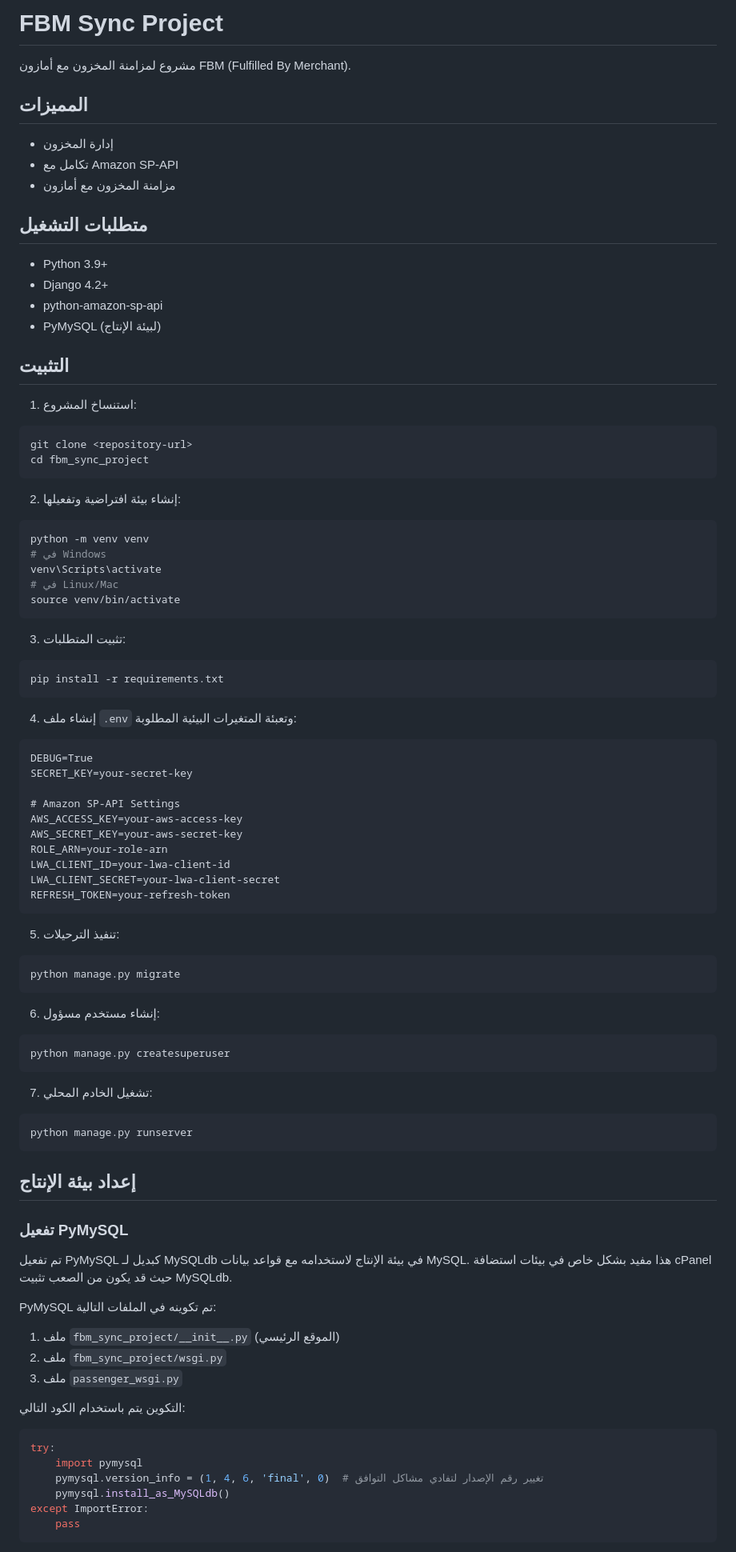
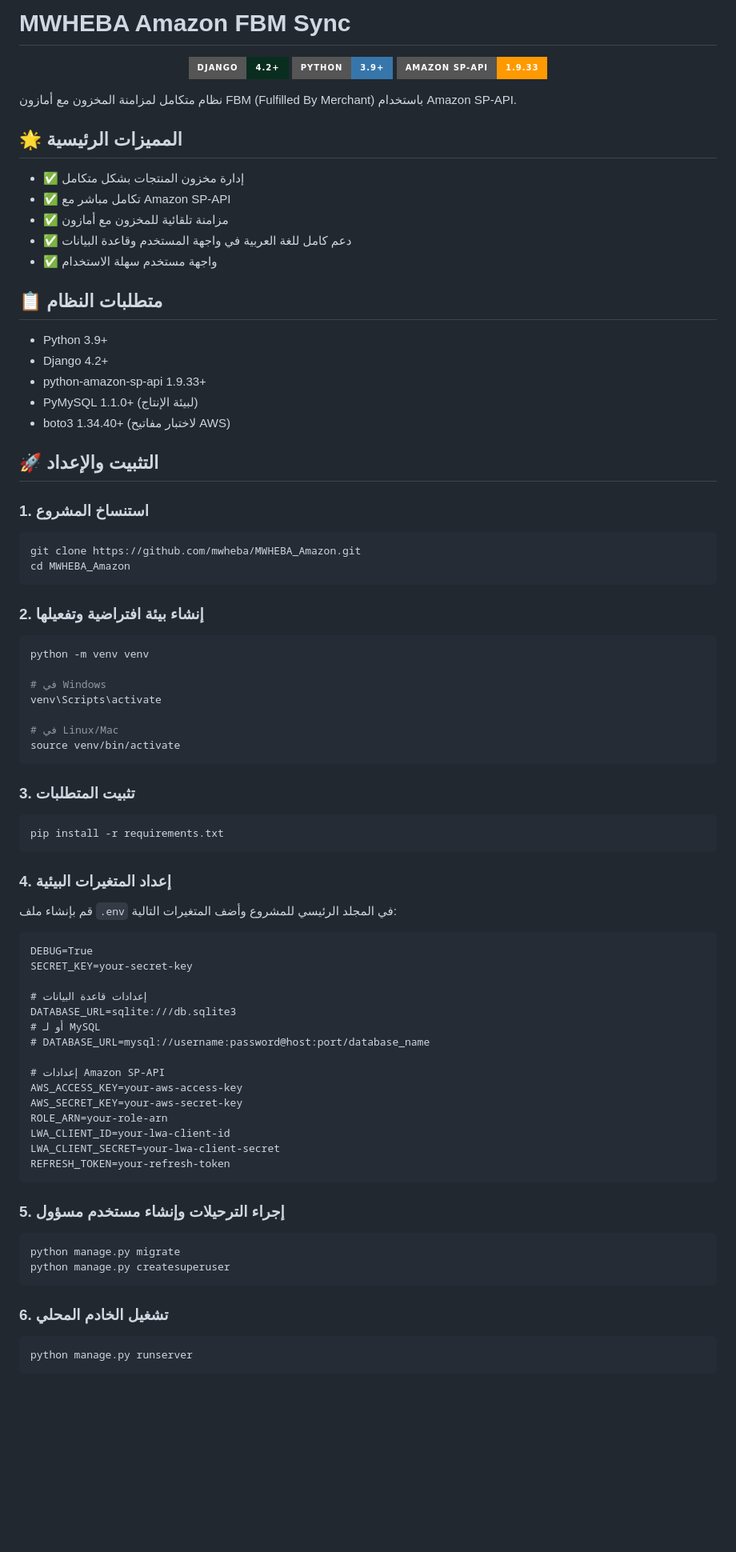
Before and after one commit to MWHEBA/MWHEBA_Amazon, a Markdown page: README.md, the part around one of its changes. Shown at 80% size. GitHub-like rendering; badges without logos; blank space fills up the shorter version.

Commit message:
تحسين ملف README.md وتنسيقه بشكل احترافي

````diff
--- a/README.md
+++ b/README.md
@@ -1,48 +1,70 @@
-# FBM Sync Project
+# MWHEBA Amazon FBM Sync
 
-مشروع لمزامنة المخزون مع أمازون FBM (Fulfilled By Merchant).
+<p align="center">
+  <img src="https://img.shields.io/badge/Django-4.2+-092E20?style=for-the-badge&logo=django&logoColor=white" alt="Django" />
+  <img src="https://img.shields.io/badge/Python-3.9+-3776AB?style=for-the-badge&logo=python&logoColor=white" alt="Python" />
+  <img src="https://img.shields.io/badge/Amazon_SP--API-1.9.33-FF9900?style=for-the-badge&logo=amazon&logoColor=white" alt="Amazon SP-API" />
+</p>
 
-## المميزات
+نظام متكامل لمزامنة المخزون مع أمازون FBM (Fulfilled By Merchant) باستخدام Amazon SP-API.
 
-- إدارة المخزون
-- تكامل مع Amazon SP-API
-- مزامنة المخزون مع أمازون
+## 🌟 المميزات الرئيسية
 
-## متطلبات التشغيل
+- ✅ إدارة مخزون المنتجات بشكل متكامل
+- ✅ تكامل مباشر مع Amazon SP-API
+- ✅ مزامنة تلقائية للمخزون مع أمازون
+- ✅ دعم كامل للغة العربية في واجهة المستخدم وقاعدة البيانات
+- ✅ واجهة مستخدم سهلة الاستخدام
+
+## 📋 متطلبات النظام
 
 - Python 3.9+
 - Django 4.2+
-- python-amazon-sp-api
-- PyMySQL (لبيئة الإنتاج)
+- python-amazon-sp-api 1.9.33+
+- PyMySQL 1.1.0+ (لبيئة الإنتاج)
+- boto3 1.34.40+ (لاختبار مفاتيح AWS)
 
-## التثبيت
+## 🚀 التثبيت والإعداد
 
-1. استنساخ المشروع:
+### 1. استنساخ المشروع
+
 ```bash
-git clone <repository-url>
-cd fbm_sync_project
+git clone https://github.com/mwheba/MWHEBA_Amazon.git
+cd MWHEBA_Amazon
 ```
 
-2. إنشاء بيئة افتراضية وتفعيلها:
+### 2. إنشاء بيئة افتراضية وتفعيلها
+
 ```bash
 python -m venv venv
+
 # في Windows
 venv\Scripts\activate
+
 # في Linux/Mac
 source venv/bin/activate
 ```
 
-3. تثبيت المتطلبات:
+### 3. تثبيت المتطلبات
+
 ```bash
 pip install -r requirements.txt
 ```
 
-4. إنشاء ملف `.env` وتعبئة المتغيرات البيئية المطلوبة:
+### 4. إعداد المتغيرات البيئية
+
+قم بإنشاء ملف `.env` في المجلد الرئيسي للمشروع وأضف المتغيرات التالية:
+
 ```
 DEBUG=True
 SECRET_KEY=your-secret-key
 
-# Amazon SP-API Settings
+# إعدادات قاعدة البيانات
+DATABASE_URL=sqlite:///db.sqlite3
+# أو لـ MySQL
+# DATABASE_URL=mysql://username:password@host:port/database_name
+
+# إعدادات Amazon SP-API
 AWS_ACCESS_KEY=your-aws-access-key
 AWS_SECRET_KEY=your-aws-secret-key
 ROLE_ARN=your-role-arn
@@ -51,39 +73,16 @@ LWA_CLIENT_SECRET=your-lwa-client-secret
 REFRESH_TOKEN=your-refresh-token
 ```
 
-5. تنفيذ الترحيلات:
+### 5. إجراء الترحيلات وإنشاء مستخدم مسؤول
+
 ```bash
 python manage.py migrate
-```
-
-6. إنشاء مستخدم مسؤول:
-```bash
 python manage.py createsuperuser
 ```
 
-7. تشغيل الخادم المحلي:
+### 6. تشغيل الخادم المحلي
+
 ```bash
 python manage.py runserver
 ```
 
-## إعداد بيئة الإنتاج
-
-### تفعيل PyMySQL
-
-تم تفعيل PyMySQL كبديل لـ MySQLdb في بيئة الإنتاج لاستخدامه مع قواعد بيانات MySQL. هذا مفيد بشكل خاص في بيئات استضافة cPanel حيث قد يكون من الصعب تثبيت MySQLdb.
-
-PyMySQL تم تكوينه في الملفات التالية:
-1. ملف `fbm_sync_project/__init__.py` (الموقع الرئيسي)
-2. ملف `fbm_sync_project/wsgi.py`
-3. ملف `passenger_wsgi.py`
-
-التكوين يتم باستخدام الكود التالي:
-```python
-try:
-    import pymysql
-    pymysql.version_info = (1, 4, 6, 'final', 0)  # تغيير رقم الإصدار لتفادي مشاكل التوافق
-    pymysql.install_as_MySQLdb()
-except ImportError:
-    pass
-```
-
````
Also changed, not shown: other parts of README.md (+111 -83 lines).
